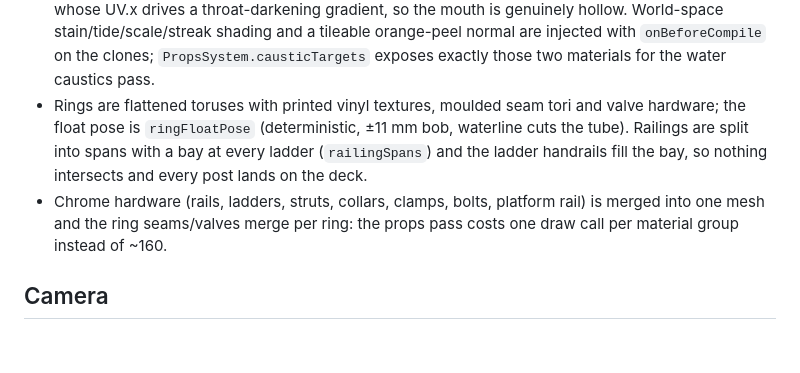
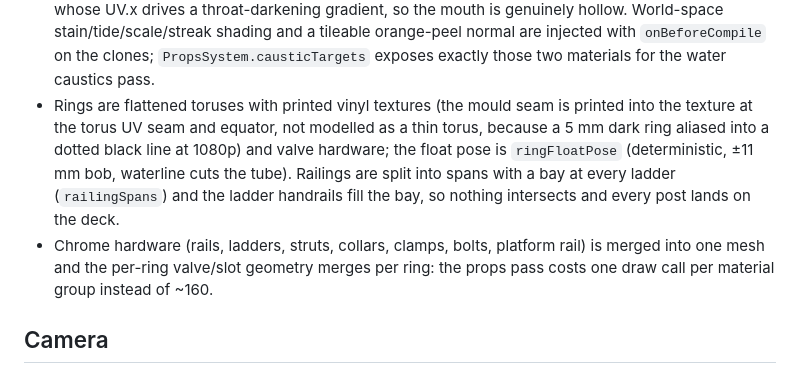
Before and after one commit to 4t145/the-pool-deepseek-v4.1-flash-1017, a Markdown page: docs/TECHNICAL.md, the part around the change. Drawn GitHub-style; blank space fills up the shorter version.

Commit message:
docs: TECHNICAL props text matches shipped ring seam/valve code

```diff
--- a/docs/TECHNICAL.md
+++ b/docs/TECHNICAL.md
@@ -81,14 +81,16 @@ tested without WebGL (`tests/props.test.ts`).
   tileable orange-peel normal are injected with `onBeforeCompile` on the clones;
   `PropsSystem.causticTargets` exposes exactly those two materials for the water
   caustics pass.
-- Rings are flattened toruses with printed vinyl textures, moulded seam tori and
-  valve hardware; the float pose is `ringFloatPose` (deterministic, ±11 mm bob,
-  waterline cuts the tube). Railings are split into spans with a bay at every
-  ladder (`railingSpans`) and the ladder handrails fill the bay, so nothing
-  intersects and every post lands on the deck.
+- Rings are flattened toruses with printed vinyl textures (the mould seam is
+  printed into the texture at the torus UV seam and equator, not modelled as a
+  thin torus, because a 5 mm dark ring aliased into a dotted black line at
+  1080p) and valve hardware; the float pose is `ringFloatPose` (deterministic,
+  ±11 mm bob, waterline cuts the tube). Railings are split into spans with a bay
+  at every ladder (`railingSpans`) and the ladder handrails fill the bay, so
+  nothing intersects and every post lands on the deck.
 - Chrome hardware (rails, ladders, struts, collars, clamps, bolts, platform rail)
-  is merged into one mesh and the ring seams/valves merge per ring: the props
-  pass costs one draw call per material group instead of ~160.
+  is merged into one mesh and the per-ring valve/slot geometry merges per ring:
+  the props pass costs one draw call per material group instead of ~160.
 
 ## Camera
 
```
